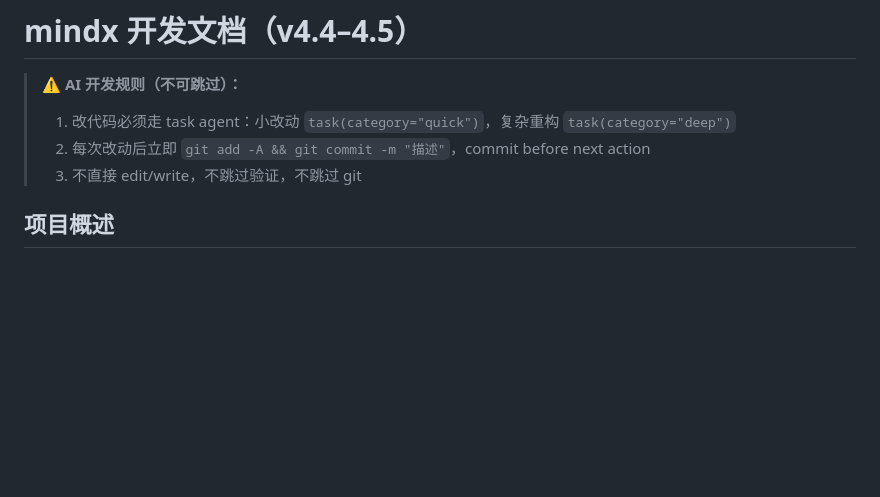
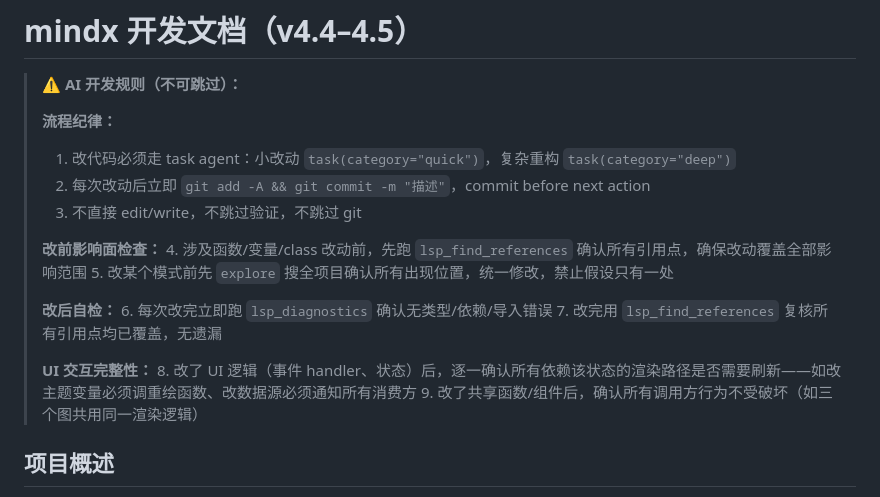
Before and after one commit to sope1999/mindx, a Markdown page: opencode.md, the part around the change. GitHub-like rendering; blank space fills up the shorter version.

Commit message:
docs: extend AI dev rules with pre-change impact checks and post-change verification

```diff
--- a/opencode.md
+++ b/opencode.md
@@ -1,9 +1,23 @@
 # mindx 开发文档（v4.4–4.5）
 
 > ⚠️ **AI 开发规则（不可跳过）：**
+>
+> **流程纪律：**
 > 1. 改代码必须走 task agent：小改动 `task(category="quick")`，复杂重构 `task(category="deep")`
 > 2. 每次改动后立即 `git add -A && git commit -m "描述"`，commit before next action
 > 3. 不直接 edit/write，不跳过验证，不跳过 git
+>
+> **改前影响面检查：**
+> 4. 涉及函数/变量/class 改动前，先跑 `lsp_find_references` 确认所有引用点，确保改动覆盖全部影响范围
+> 5. 改某个模式前先 `explore` 搜全项目确认所有出现位置，统一修改，禁止假设只有一处
+>
+> **改后自检：**
+> 6. 每次改完立即跑 `lsp_diagnostics` 确认无类型/依赖/导入错误
+> 7. 改完用 `lsp_find_references` 复核所有引用点均已覆盖，无遗漏
+>
+> **UI 交互完整性：**
+> 8. 改了 UI 逻辑（事件 handler、状态）后，逐一确认所有依赖该状态的渲染路径是否需要刷新——如改主题变量必须调重绘函数、改数据源必须通知所有消费方
+> 9. 改了共享函数/组件后，确认所有调用方行为不受破坏（如三个图共用同一渲染逻辑）
 
 ## 项目概述
 
```
